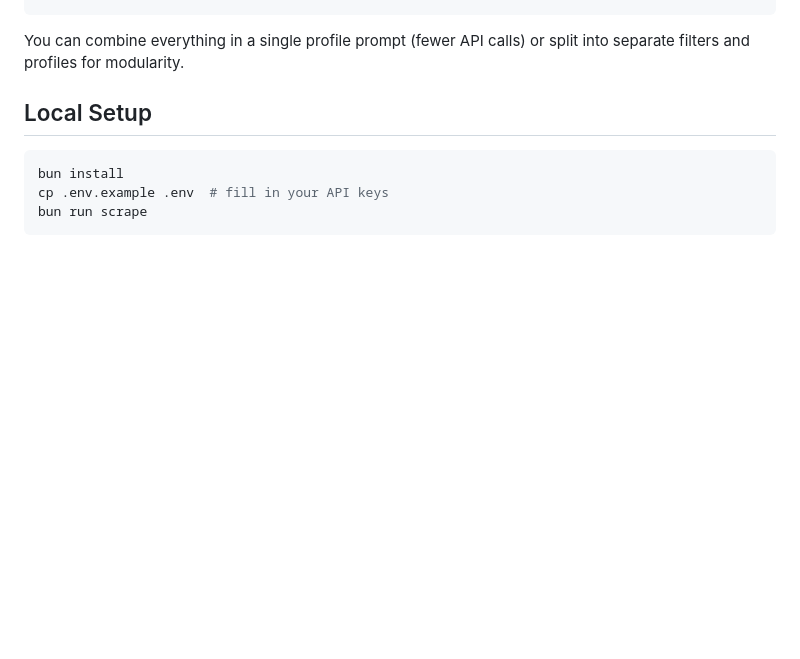
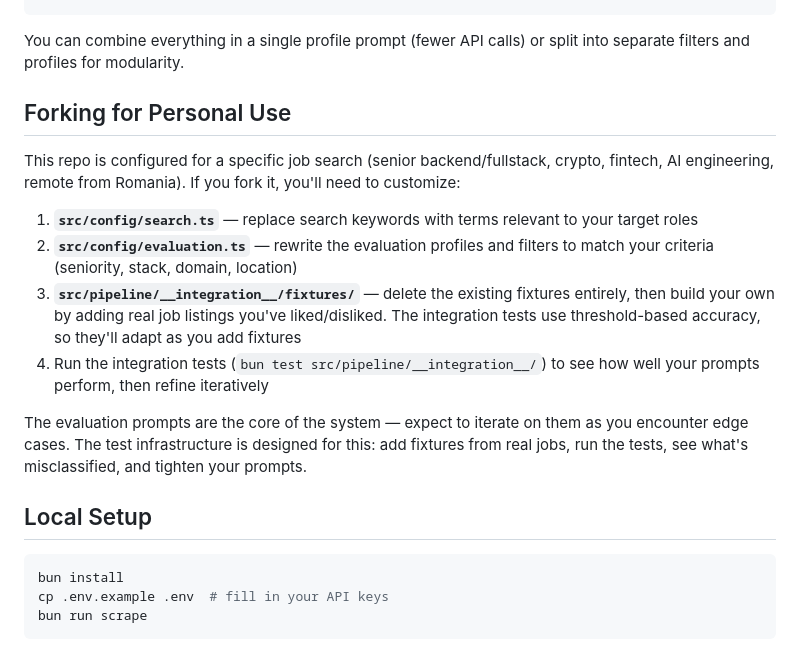
Before and after one commit to mauricedesaxe/job-finder, a Markdown page: README.md, the part around the change. Drawn GitHub-style; blank space fills up the shorter version.

Commit message:
docs: add forking instructions to README
Explain what to customize when forking: search keywords, evaluation
profiles/filters, fixtures, and the iterative prompt refinement loop.

Co-Authored-By: Claude Opus 4.6 (1M context) <noreply@anthropic.com>

````diff
--- a/README.md
+++ b/README.md
@@ -79,6 +79,17 @@ A job FAILS if it explicitly requires a non-US location or timezone.`,
 ```
 
 You can combine everything in a single profile prompt (fewer API calls) or split into separate filters and profiles for modularity.
+
+## Forking for Personal Use
+
+This repo is configured for a specific job search (senior backend/fullstack, crypto, fintech, AI engineering, remote from Romania). If you fork it, you'll need to customize:
+
+1. **`src/config/search.ts`** — replace search keywords with terms relevant to your target roles
+2. **`src/config/evaluation.ts`** — rewrite the evaluation profiles and filters to match your criteria (seniority, stack, domain, location)
+3. **`src/pipeline/__integration__/fixtures/`** — delete the existing fixtures entirely, then build your own by adding real job listings you've liked/disliked. The integration tests use threshold-based accuracy, so they'll adapt as you add fixtures
+4. Run the integration tests (`bun test src/pipeline/__integration__/`) to see how well your prompts perform, then refine iteratively
+
+The evaluation prompts are the core of the system — expect to iterate on them as you encounter edge cases. The test infrastructure is designed for this: add fixtures from real jobs, run the tests, see what's misclassified, and tighten your prompts.
 
 ## Local Setup
 
````
